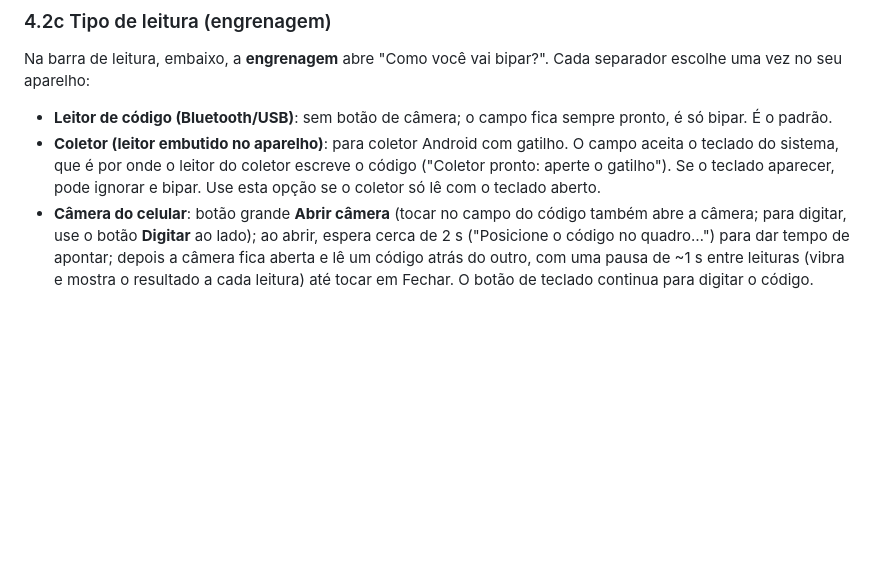
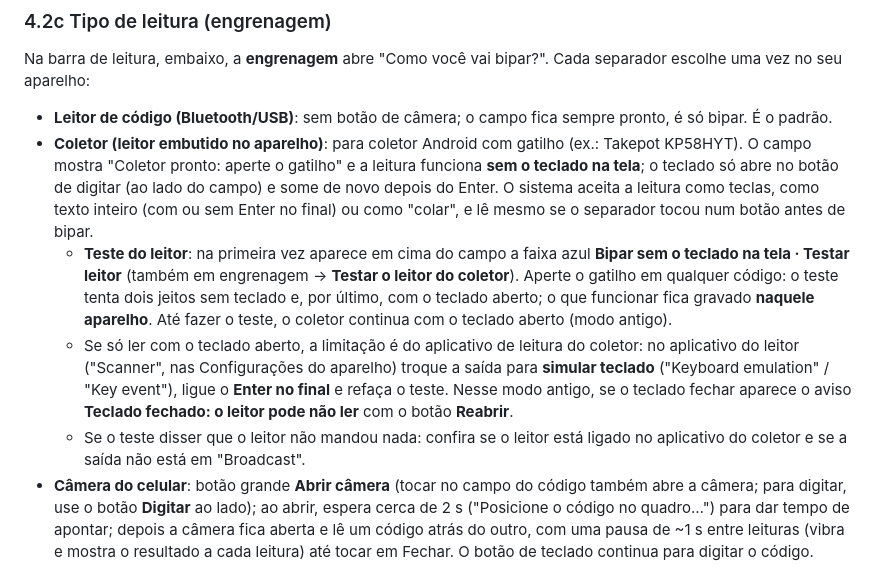
Before and after one commit to mcmochilas/picking-serena, a Markdown page: docs/manual-lucas.md, the part around the change. Rendered like a GitHub page; blank space fills up the shorter version.

Commit message:
Manual: coletor sem teclado na tela e teste do leitor
Co-Authored-By: Claude Fable 5.2 <noreply@anthropic.com>
Claude-Session: https://claude.ai/code/session_01S42vxM8KbFVgiWVbK5qS7S

```diff
--- a/docs/manual-lucas.md
+++ b/docs/manual-lucas.md
@@ -149,7 +149,10 @@ Os botões "Simular leitura (demo)" só aparecem para quem o Administrador liber
 ### 4.2c Tipo de leitura (engrenagem)
 Na barra de leitura, embaixo, a **engrenagem** abre "Como você vai bipar?". Cada separador escolhe uma vez no seu aparelho:
 - **Leitor de código (Bluetooth/USB)**: sem botão de câmera; o campo fica sempre pronto, é só bipar. É o padrão.
-- **Coletor (leitor embutido no aparelho)**: para coletor Android com gatilho. O campo aceita o teclado do sistema, que é por onde o leitor do coletor escreve o código ("Coletor pronto: aperte o gatilho"). Se o teclado aparecer, pode ignorar e bipar. Use esta opção se o coletor só lê com o teclado aberto.
+- **Coletor (leitor embutido no aparelho)**: para coletor Android com gatilho (ex.: Takepot KP58HYT). O campo mostra "Coletor pronto: aperte o gatilho" e a leitura funciona **sem o teclado na tela**; o teclado só abre no botão de digitar (ao lado do campo) e some de novo depois do Enter. O sistema aceita a leitura como teclas, como texto inteiro (com ou sem Enter no final) ou como "colar", e lê mesmo se o separador tocou num botão antes de bipar.
+  - **Teste do leitor**: na primeira vez aparece em cima do campo a faixa azul **Bipar sem o teclado na tela · Testar leitor** (também em engrenagem → **Testar o leitor do coletor**). Aperte o gatilho em qualquer código: o teste tenta dois jeitos sem teclado e, por último, com o teclado aberto; o que funcionar fica gravado **naquele aparelho**. Até fazer o teste, o coletor continua com o teclado aberto (modo antigo).
+  - Se só ler com o teclado aberto, a limitação é do aplicativo de leitura do coletor: no aplicativo do leitor ("Scanner", nas Configurações do aparelho) troque a saída para **simular teclado** ("Keyboard emulation" / "Key event"), ligue o **Enter no final** e refaça o teste. Nesse modo antigo, se o teclado fechar aparece o aviso **Teclado fechado: o leitor pode não ler** com o botão **Reabrir**.
+  - Se o teste disser que o leitor não mandou nada: confira se o leitor está ligado no aplicativo do coletor e se a saída não está em "Broadcast".
 - **Câmera do celular**: botão grande **Abrir câmera** (tocar no campo do código também abre a câmera; para digitar, use o botão **Digitar** ao lado); ao abrir, espera cerca de 2 s ("Posicione o código no quadro…") para dar tempo de apontar; depois a câmera fica aberta e lê um código atrás do outro, com uma pausa de ~1 s entre leituras (vibra e mostra o resultado a cada leitura) até tocar em Fechar. O botão de teclado continua para digitar o código.
 
 Botões no topo da tela de separação: **voltar**, **reiniciar separação** (seta circular), **excluir separação** (lixeira, pede motivo), cronômetro e contador de itens.
```
